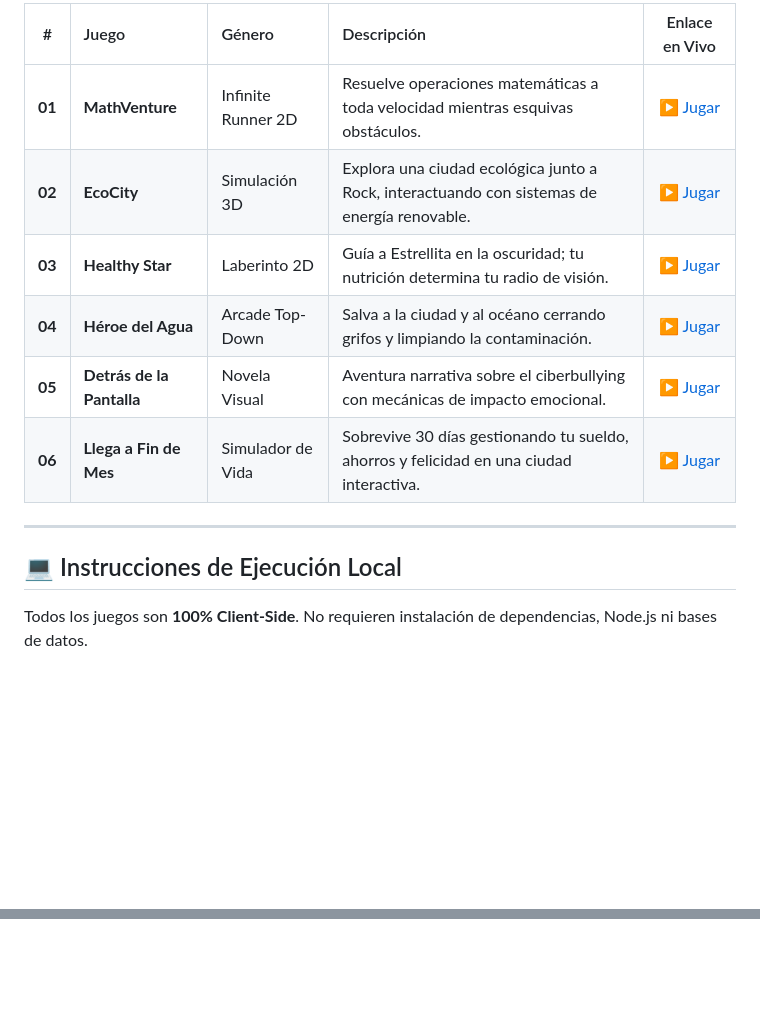
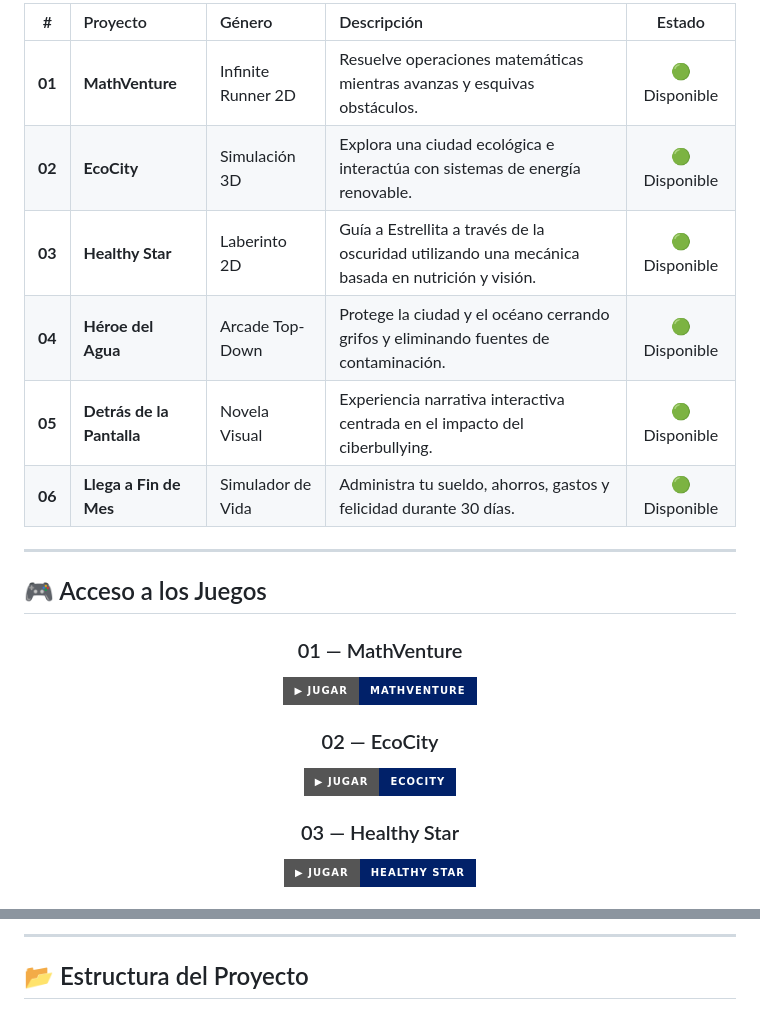
Before and after one commit to DenisTae/game-development-portfolio, a Markdown page: README.md, 2 parts joined by grey strips. Drawn GitHub-style; badges without logos; blank space fills up the shorter version.

```diff
--- a/README.md
+++ b/README.md
@@ -35,16 +85,28 @@ Puedes revisar la descripción de cada proyecto o jugarlos directamente haciendo
 
-| # | Juego | Género | Descripción | Enlace en Vivo |
-|:--:|:---|:---|:---|:---:|
-| **01** | **MathVenture** | Infinite Runner 2D | Resuelve operaciones matemáticas a toda velocidad mientras esquivas obstáculos. | [▶ Jugar](https://denistae.github.io/game-development-portfolio/juego1/juego1.html) |
-| **02** | **EcoCity** | Simulación 3D | Explora una ciudad ecológica junto a Rock, interactuando con sistemas de energía renovable. | [▶ Jugar](https://denistae.github.io/game-development-portfolio/juego2/juego2.html) |
-| **03** | **Healthy Star** | Laberinto 2D | Guía a Estrellita en la oscuridad; tu nutrición determina tu radio de visión. | [▶ Jugar](https://denistae.github.io/game-development-portfolio/juego3/juego3.html) |
-| **04** | **Héroe del Agua** | Arcade Top-Down | Salva a la ciudad y al océano cerrando grifos y limpiando la contaminación. | [▶ Jugar](https://denistae.github.io/game-development-portfolio/juego4/juego4.html) |
-| **05** | **Detrás de la Pantalla** | Novela Visual | Aventura narrativa sobre el ciberbullying con mecánicas de impacto emocional. | [▶ Jugar](https://denistae.github.io/game-development-portfolio/juego5/juego5.html) |
-| **06** | **Llega a Fin de Mes** | Simulador de Vida | Sobrevive 30 días gestionando tu sueldo, ahorros y felicidad en una ciudad interactiva. | [▶ Jugar](https://denistae.github.io/game-development-portfolio/juego6/juego6.html) |
-
+| # | Proyecto | Género | Descripción | Estado |
+|:--:|:---|:---|:---|:--:|
+| **01** | **MathVenture** | Infinite Runner 2D | Resuelve operaciones matemáticas mientras avanzas y esquivas obstáculos. | 🟢 Disponible |
+| **02** | **EcoCity** | Simulación 3D | Explora una ciudad ecológica e interactúa con sistemas de energía renovable. | 🟢 Disponible |
+| **03** | **Healthy Star** | Laberinto 2D | Guía a Estrellita a través de la oscuridad utilizando una mecánica basada en nutrición y visión. | 🟢 Disponible |
+| **04** | **Héroe del Agua** | Arcade Top-Down | Protege la ciudad y el océano cerrando grifos y eliminando fuentes de contaminación. | 🟢 Disponible |
+| **05** | **Detrás de la Pantalla** | Novela Visual | Experiencia narrativa interactiva centrada en el impacto del ciberbullying. | 🟢 Disponible |
+| **06** | **Llega a Fin de Mes** | Simulador de Vida | Administra tu sueldo, ahorros, gastos y felicidad durante 30 días. | 🟢 Disponible |
 
 ---
 
-## 💻 Instrucciones de Ejecución Local
+## 🎮 Acceso a los Juegos
 
-Todos los juegos son **100% Client-Side**. No requieren instalación de dependencias, Node.js ni bases de datos.
+<div align="center">
+
+### 01 — MathVenture
+
+[![JUGAR](https://img.shields.io/badge/▶%20JUGAR-MATHVENTURE-012169?style=for-the-badge)](https://denistae.github.io/game-development-portfolio/juego1/juego1.html)
+
+### 02 — EcoCity
+
+[![JUGAR](https://img.shields.io/badge/▶%20JUGAR-ECOCITY-012169?style=for-the-badge)](https://denistae.github.io/game-development-portfolio/juego2/juego2.html)
+
+### 03 — Healthy Star
+
+[![JUGAR](https://img.shields.io/badge/▶%20JUGAR-HEALTHY%20STAR-012169?style=for-the-badge)](https://denistae.github.io/game-development-portfolio/juego3/juego3.html)
+
@@ -50,0 +127,3 @@ Todos los juegos son **100% Client-Side**. No requieren instalación de dependen
+---
+
+## 📂 Estructura del Proyecto
```
Also changed, not shown: other parts of README.md (+75 -11 lines).
